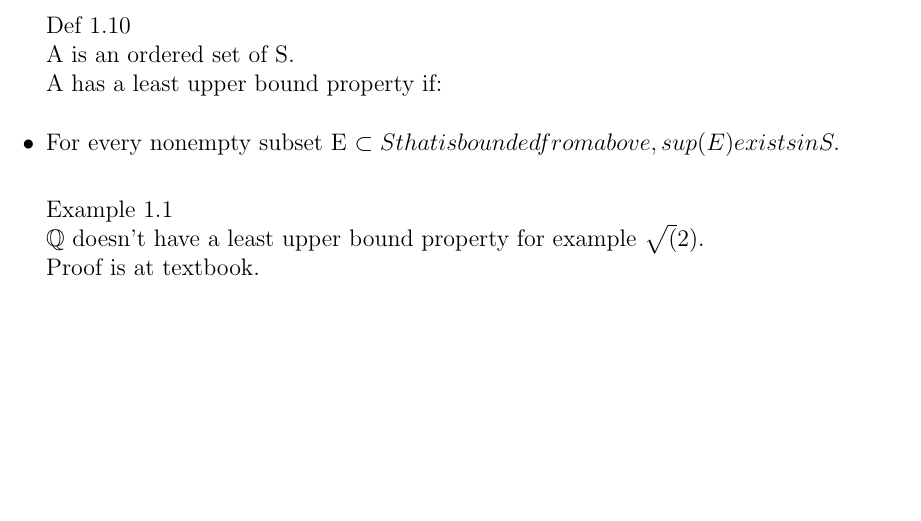
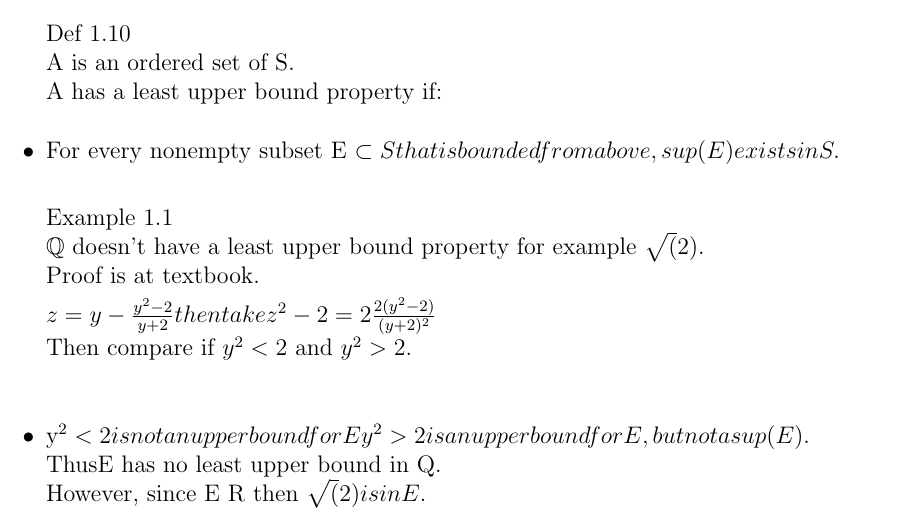
Before and after one commit to AzureAmber/Real-Analysis, a LaTeX document (main.tex, which reads Content/C1.tex): part of page 4 of 5, cut so that both start at the same text, the shorter picture padded with empty space. The pictures show the PDF file main.pdf that the author committed with the source.

Commit message:
Improved example

```diff
--- a/Content/C1.tex
+++ b/Content/C1.tex
@@ -82,3 +82,12 @@ A has a least upper bound property if:
 Example 1.1 \\
 $ \mathbb{Q} $ doesn't have a least upper bound property for example $ \sqrt(2) $. \\
 Proof is at textbook.
+
+$ z = y - \frac{y^2-2}{y+2} then take z^2-2 = 2 \frac{2(y^2-2)}{(y+2)^2} $ \\
+Then compare if $y^2 < 2$ and $y^2 > 2$. \\
+\begin{itemize}
+	\item y^2 < 2 is not an upper bound for E
+	\item y^2 > 2 is an upper bound for E, but not a sup(E).
+\end{itemize} \\
+ThusE has no least upper bound in \mathbb{Q}. \\
+However, since E \subsetof R then \sqrt(2) is in E.
```
Also changed, not shown: main.pdf, 5 other files.
